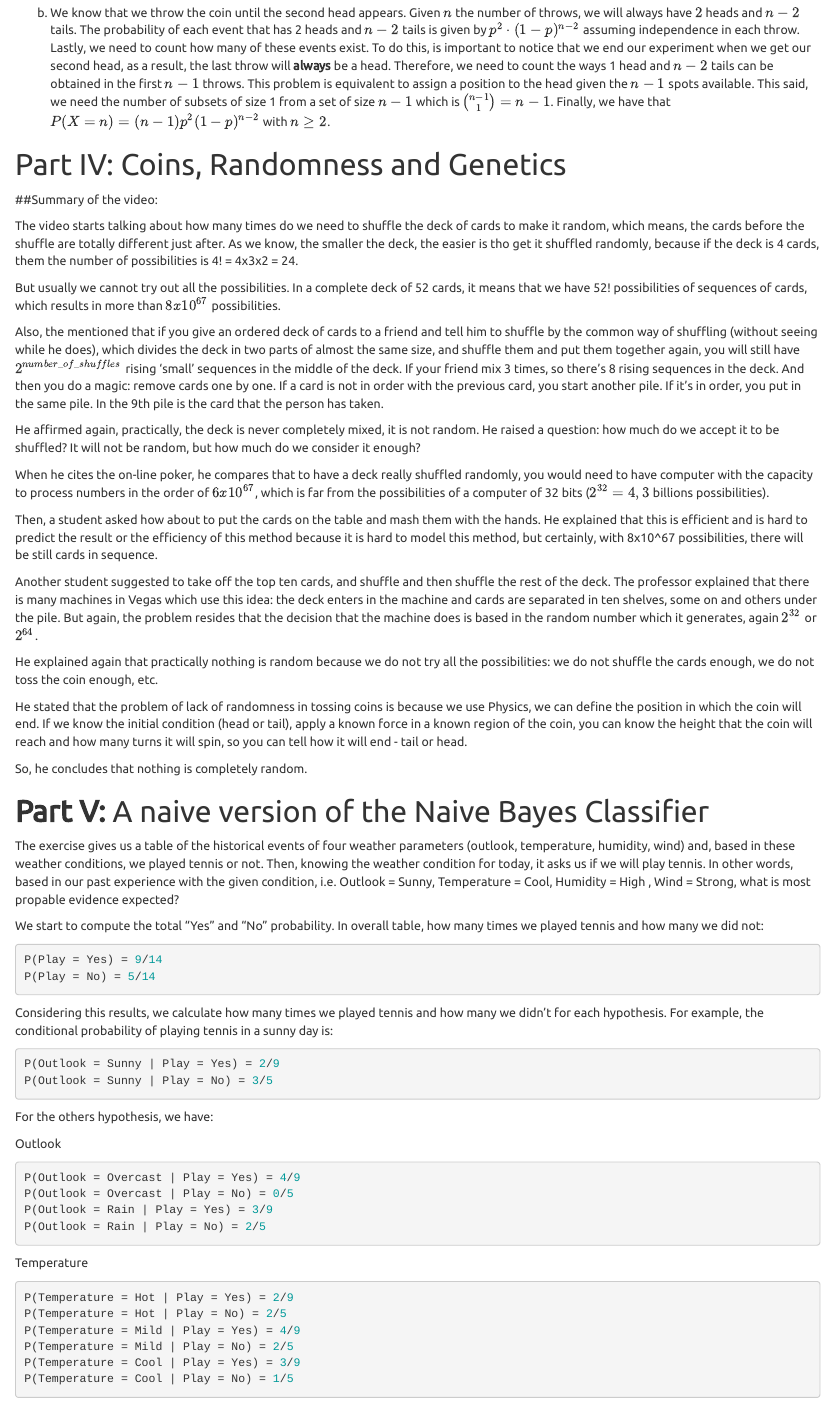
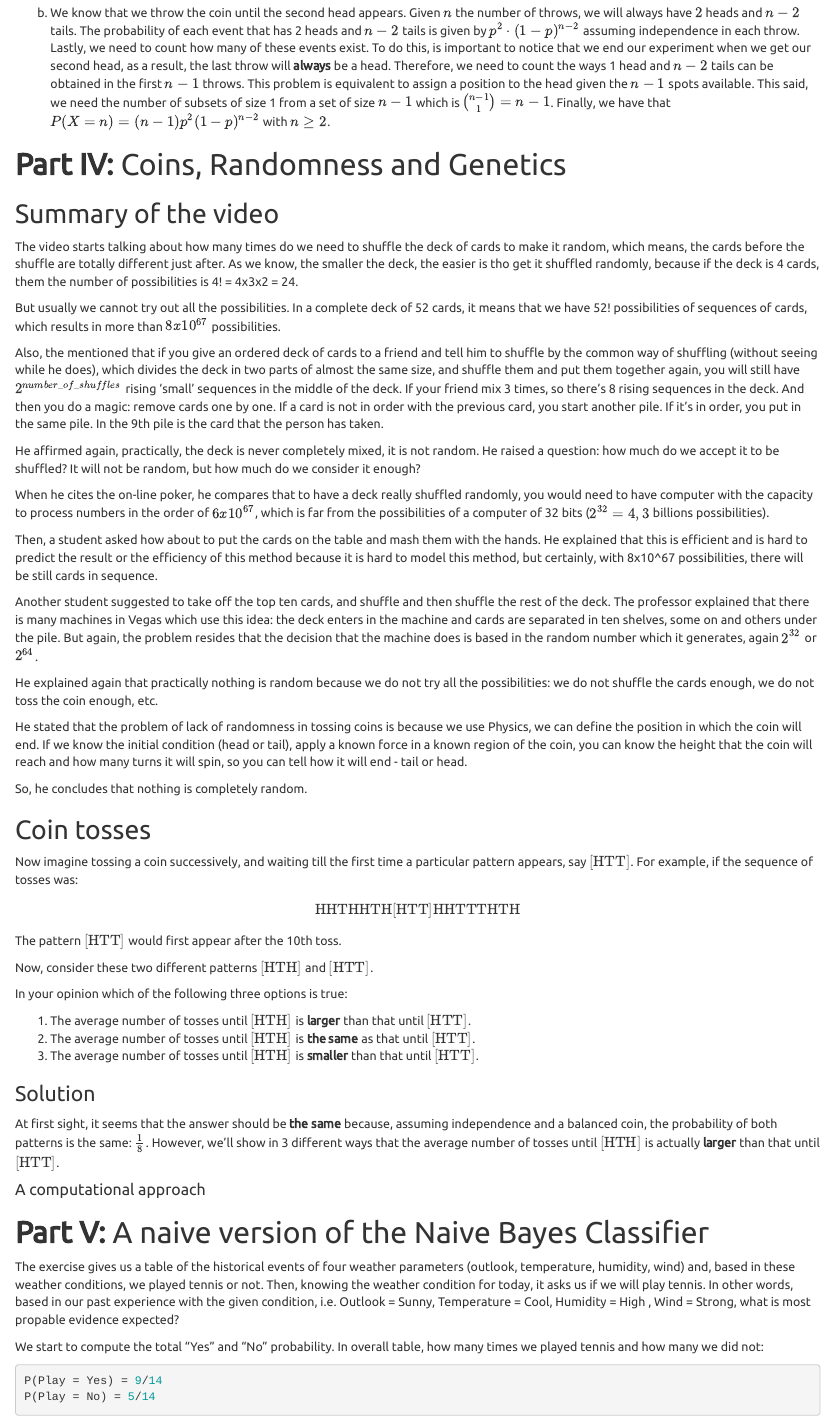
Before and after one commit to belgrades/stat4DS-hw1, an R Markdown document (base.Rmd): the page in a window 1100 px wide, from 15110 px down before the commit and from 15170 px down after it, so that both start at the same text. Rendered offline with R 4.5, knitr and Pandoc, with nearby package versions.

Commit message:
Adding first part of coin tosses.

```diff
--- a/base.Rmd
+++ b/base.Rmd
@@ -616,9 +616,9 @@ In addition, to have 2 heads in 3 tosses, it is necessary to get a tail before t
 b.
 We know that we throw the coin until the second head appears. Given $n$ the number of throws, we will always have $2$ heads and $n-2$ tails. The probability of each event that has 2 heads and $n-2$ tails is given by $p^2 \cdot (1-p)^{n-2}$ assuming independence in each throw. Lastly, we need to count how many of these events exist. To do this, is important to notice that we end our experiment when we get our second head, as a result, the last throw will **always** be a head. Therefore, we need to count the ways 1 head and $n-2$ tails can be obtained in the first $n-1$ throws. This problem is equivalent to assign a position to the head given the $n-1$ spots available. This said, we need the number of subsets of size 1 from a set of size $n-1$ which is ${n-1 \choose 1}=n-1$. Finally, we have that $P(X=n)=(n-1) p^2 (1-p)^{n-2}$ with $n\geq2$.
 
-# Part IV: Coins, Randomness and Genetics
+# **Part IV:** Coins, Randomness and Genetics
 
-##Summary of the video:
+## Summary of the video
 
 The video starts talking about how many times do we need to shuffle the deck of cards to make it random, which means, the cards before the shuffle are totally different just after. As we know, the smaller the deck, the easier is tho get it shuffled randomly, because if the deck is 4 cards, them the number of possibilities is 4! = 4x3x2 = 24.
 
@@ -639,6 +639,29 @@ He explained again that practically nothing is random because we do not try all
 He stated that the problem of lack of randomness in tossing coins is because we use Physics, we can define the position in which the coin will end. If we know the initial condition (head or tail), apply a known force in a known region of the coin, you can know the height that the coin will reach and how many turns it will spin, so you can tell how it will end - tail or head.
 
 So, he concludes that nothing is completely random.
+
+## Coin tosses
+
+Now imagine tossing a coin successively, and waiting till the first time a particular pattern appears, say
+$\text{[HTT]}$. For example, if the sequence of tosses was:
+
+\[\text{HHTHHTH[HTT]HHTTTHTH}\]
+
+The pattern $\text{[HTT]}$ would first appear after the 10th toss.
+
+Now, consider these two different patterns $\text{[HTH]}$ and $\text{[HTT]}$.
+
+In your opinion which of the following three options is true:
+
+1. The average number of tosses until $\text{[HTH]}$ is **larger** than that until $\text{[HTT]}$.
+2. The average number of tosses until $\text{[HTH]}$ is **the same** as that until $\text{[HTT]}$.
+3. The average number of tosses until $\text{[HTH]}$ is **smaller** than that until $\text{[HTT]}$.
+
+### Solution
+
+At first sight, it seems that the answer should be **the same** because, assuming independence and a balanced coin, the probability of both patterns is the same: $\frac{1}{8}$. However, we'll show in 3  different ways that the average number of tosses until $\text{[HTH]}$ is actually **larger**  than that until $\text{[HTT]}$.
+
+#### A computational approach
 
 # **Part V:** A naive version of the Naive Bayes Classifier
 The exercise gives us a table of the historical events of four weather parameters (outlook, temperature, humidity, wind) and, based in these weather conditions, we played tennis or not. Then, knowing the weather condition for today, it asks us if we will play tennis. In other words, based in our past experience with the given condition, i.e. Outlook = Sunny, Temperature = Cool, Humidity = High , Wind = Strong, what is most propable evidence expected?
```
